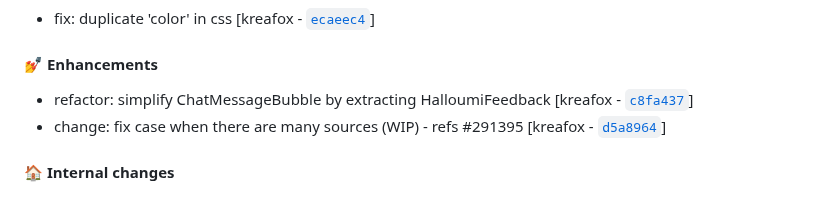
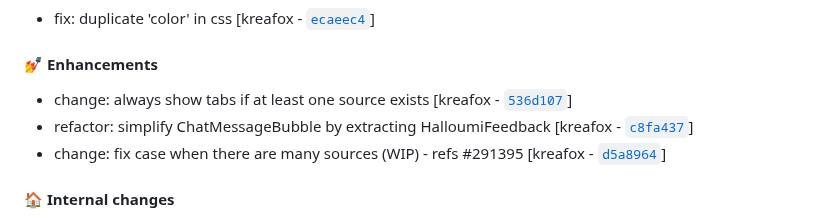
Before and after one commit to eea/volto-chatbot, a Markdown page: CHANGELOG.md, the part around the change. GitHub-like rendering.

Commit message:
Automated release 0.4.0

```diff
--- a/CHANGELOG.md
+++ b/CHANGELOG.md
@@ -16,6 +16,7 @@ Generated by [`auto-changelog`](https://github.com/CookPete/auto-changelog).
 
 #### :nail_care: Enhancements
 
+- change: always show tabs if at least one source exists [kreafox - [`536d107`](https://github.com/eea/volto-chatbot/commit/536d107ff6e4a11b19c3d435acb5b9a6ba1531f6)]
 - refactor: simplify ChatMessageBubble by extracting HalloumiFeedback [kreafox - [`c8fa437`](https://github.com/eea/volto-chatbot/commit/c8fa43712cac4db2e91299770330034e68ad3292)]
 - change: fix case when there are many sources (WIP) - refs #291395 [kreafox - [`d5a8964`](https://github.com/eea/volto-chatbot/commit/d5a8964e1105327d0994eedeb2b8634fb4d4d765)]
 
```
